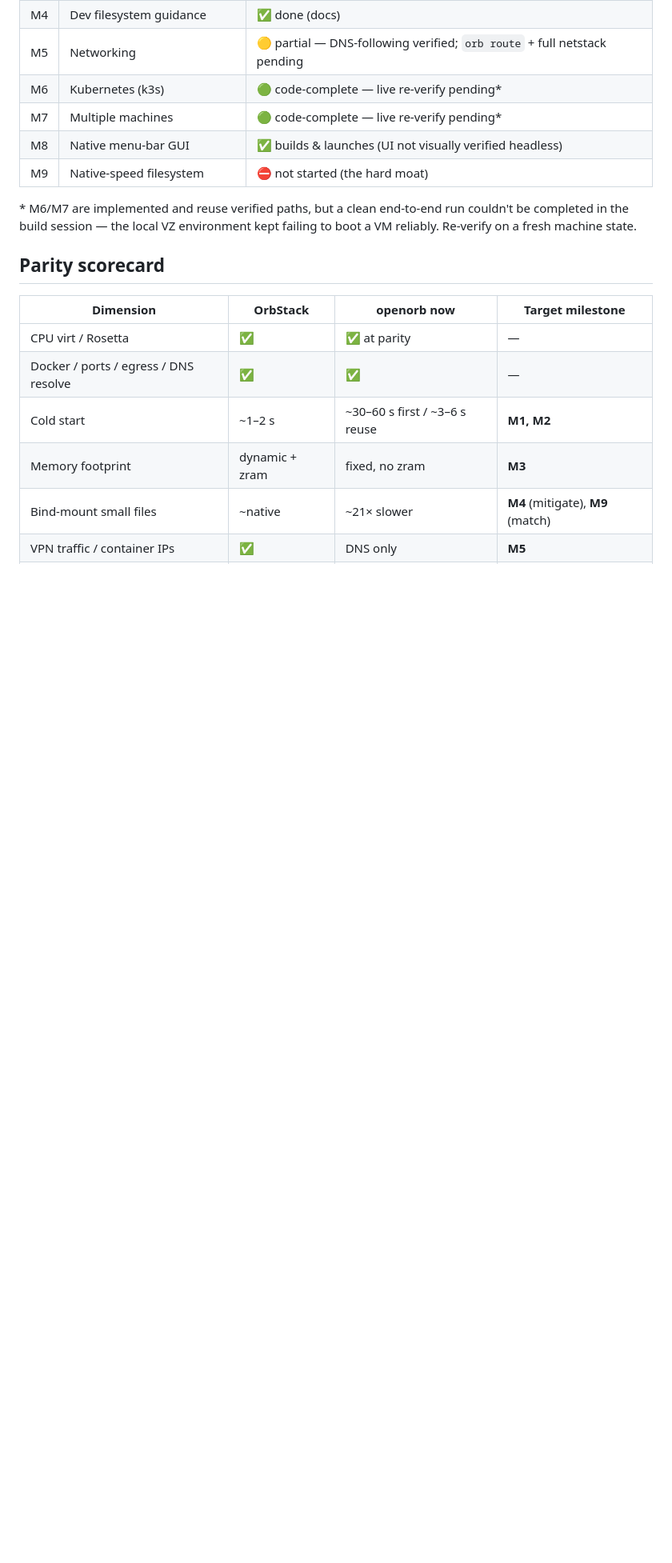
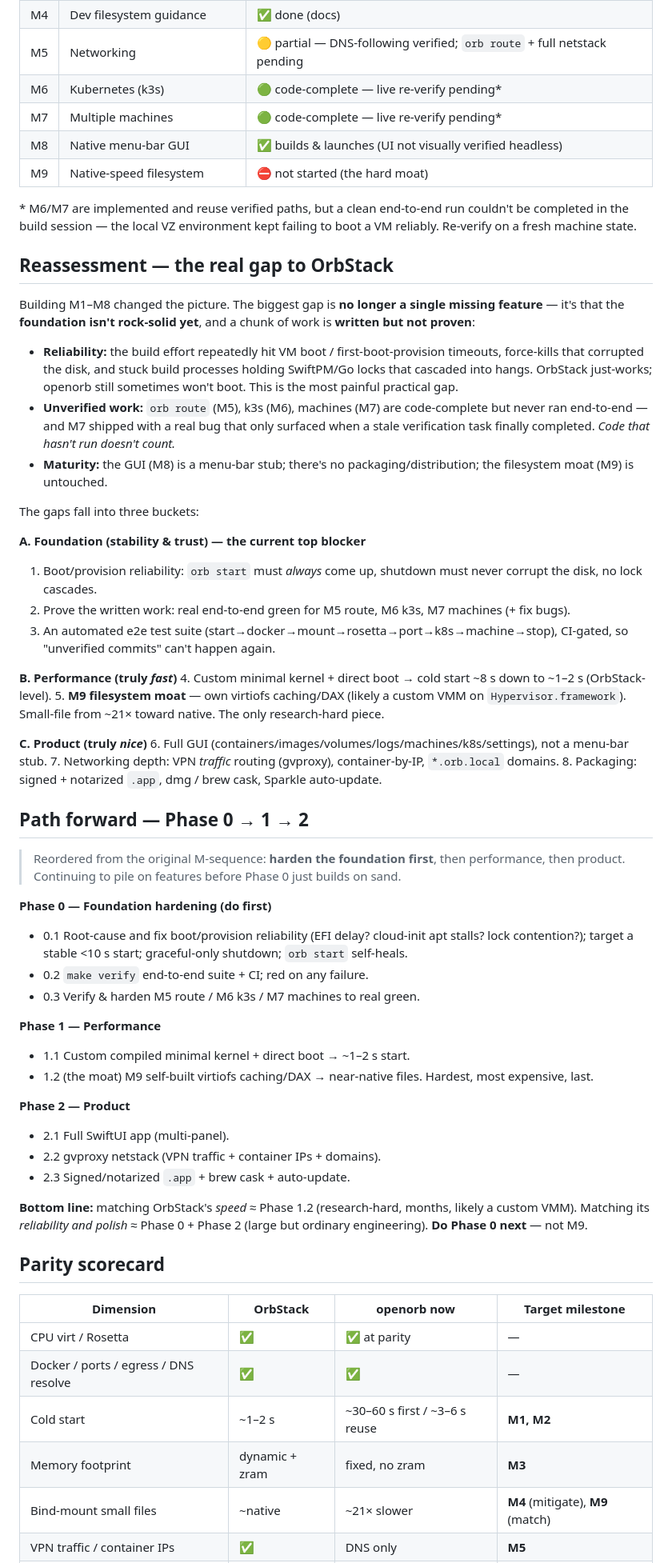
Before and after one commit to everettjf/oort, a Markdown page: docs/plan.md, the part around one of its changes. Shown at 80% size. Drawn GitHub-style; blank space fills up the shorter version.

```diff
--- a/docs/plan.md
+++ b/docs/plan.md
@@ -26,6 +26,65 @@ filesystem moat last.
 \* M6/M7 are implemented and reuse verified paths, but a clean end-to-end run
 couldn't be completed in the build session — the local VZ environment kept
 failing to boot a VM reliably. Re-verify on a fresh machine state.
+
+## Reassessment — the real gap to OrbStack
+
+Building M1–M8 changed the picture. The biggest gap is **no longer a single missing
+feature** — it's that the **foundation isn't rock-solid yet**, and a chunk of work is
+**written but not proven**:
+
+- **Reliability:** the build effort repeatedly hit VM boot / first-boot-provision timeouts,
+  force-kills that corrupted the disk, and stuck build processes holding SwiftPM/Go locks that
+  cascaded into hangs. OrbStack just-works; openorb still sometimes won't boot. This is the
+  most painful practical gap.
+- **Unverified work:** `orb route` (M5), k3s (M6), machines (M7) are code-complete but never
+  ran end-to-end — and M7 shipped with a real bug that only surfaced when a stale verification
+  task finally completed. *Code that hasn't run doesn't count.*
+- **Maturity:** the GUI (M8) is a menu-bar stub; there's no packaging/distribution; the
+  filesystem moat (M9) is untouched.
+
+The gaps fall into three buckets:
+
+**A. Foundation (stability & trust) — the current top blocker**
+1. Boot/provision reliability: `orb start` must *always* come up, shutdown must never corrupt
+   the disk, no lock cascades.
+2. Prove the written work: real end-to-end green for M5 route, M6 k3s, M7 machines (+ fix bugs).
+3. An automated e2e test suite (start→docker→mount→rosetta→port→k8s→machine→stop), CI-gated, so
+   "unverified commits" can't happen again.
+
+**B. Performance (truly *fast*)**
+4. Custom minimal kernel + direct boot → cold start ~8 s down to ~1–2 s (OrbStack-level).
+5. **M9 filesystem moat** — own virtiofs caching/DAX (likely a custom VMM on
+   `Hypervisor.framework`). Small-file from ~21× toward native. The only research-hard piece.
+
+**C. Product (truly *nice*)**
+6. Full GUI (containers/images/volumes/logs/machines/k8s/settings), not a menu-bar stub.
+7. Networking depth: VPN *traffic* routing (gvproxy), container-by-IP, `*.orb.local` domains.
+8. Packaging: signed + notarized `.app`, dmg / brew cask, Sparkle auto-update.
+
+## Path forward — Phase 0 → 1 → 2
+
+> Reordered from the original M-sequence: **harden the foundation first**, then performance,
+> then product. Continuing to pile on features before Phase 0 just builds on sand.
+
+**Phase 0 — Foundation hardening (do first)**
+- 0.1 Root-cause and fix boot/provision reliability (EFI delay? cloud-init apt stalls? lock
+  contention?); target a stable <10 s start; graceful-only shutdown; `orb start` self-heals.
+- 0.2 `make verify` end-to-end suite + CI; red on any failure.
+- 0.3 Verify & harden M5 route / M6 k3s / M7 machines to real green.
+
+**Phase 1 — Performance**
+- 1.1 Custom compiled minimal kernel + direct boot → ~1–2 s start.
+- 1.2 (the moat) M9 self-built virtiofs caching/DAX → near-native files. Hardest, most expensive, last.
+
+**Phase 2 — Product**
+- 2.1 Full SwiftUI app (multi-panel).
+- 2.2 gvproxy netstack (VPN traffic + container IPs + domains).
+- 2.3 Signed/notarized `.app` + brew cask + auto-update.
+
+**Bottom line:** matching OrbStack's *speed* ≈ Phase 1.2 (research-hard, months, likely a custom
+VMM). Matching its *reliability and polish* ≈ Phase 0 + Phase 2 (large but ordinary engineering).
+**Do Phase 0 next** — not M9.
 
 ## Parity scorecard
 
```
Also changed, not shown: other parts of docs/plan.md (+6 -8 lines), docs/plan.zh-CN.md (+46 -7 lines).
